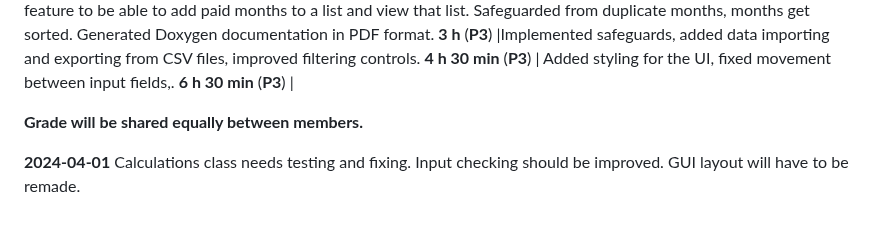
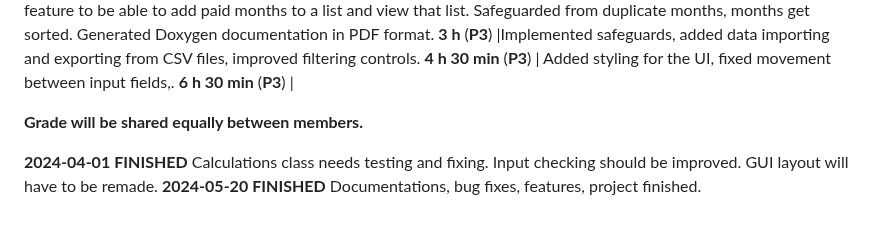
Before and after one commit to JuliusJauga/Loan-Calculator-CPP, a Markdown page: README.md, the part around the change. Drawn GitHub-style.

```diff
--- a/README.md
+++ b/README.md
@@ -54,4 +54,5 @@ The table below will contain information about the work and time spent on this p
 
 **Grade will be shared equally between members.**
 
-__2024-04-01__ Calculations class needs testing and fixing. Input checking should be improved. GUI layout will have to be remade.
+__2024-04-01__ __FINISHED__ Calculations class needs testing and fixing. Input checking should be improved. GUI layout will have to be remade.
+__2024-05-20__ __FINISHED__ Documentations, bug fixes, features, project finished.
```
